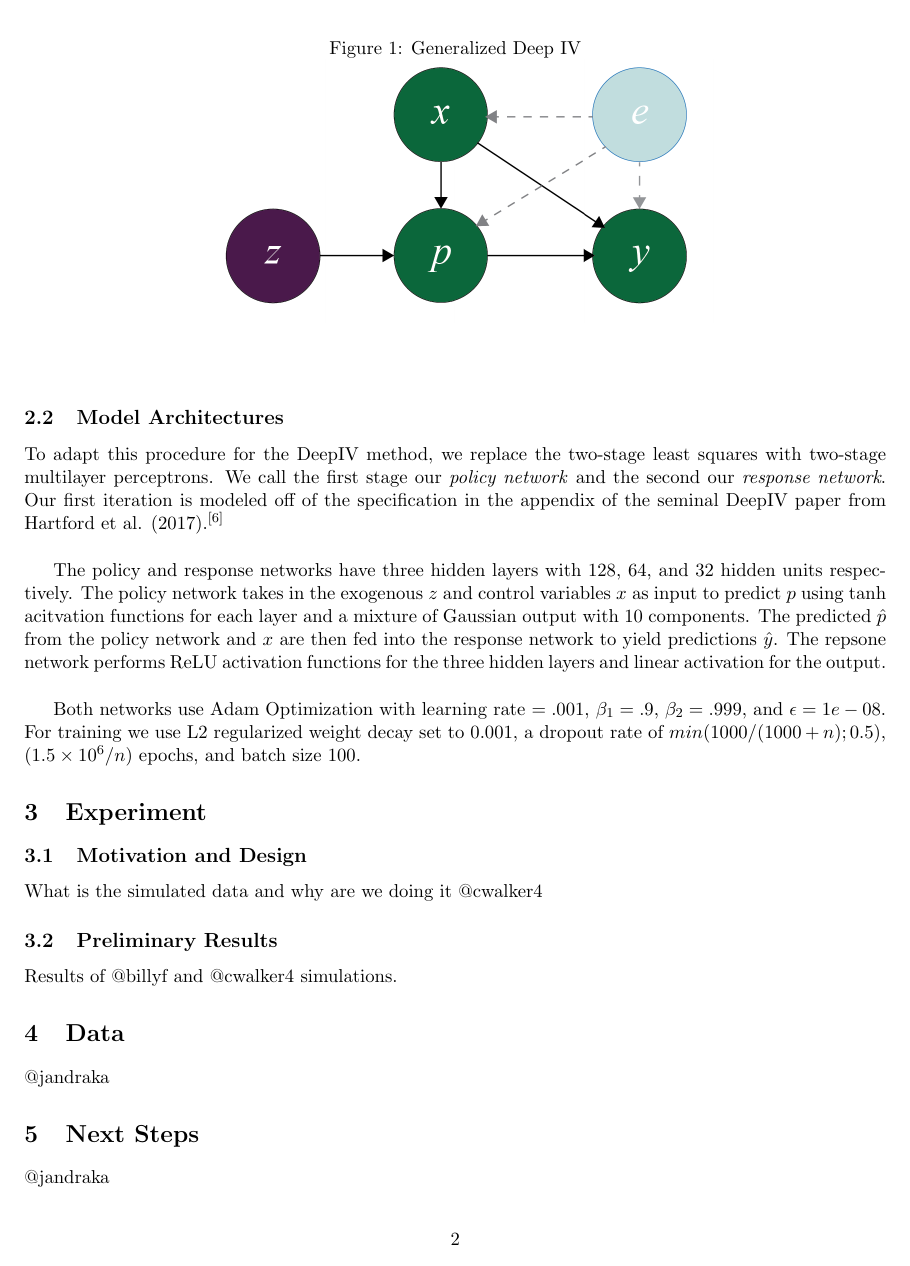
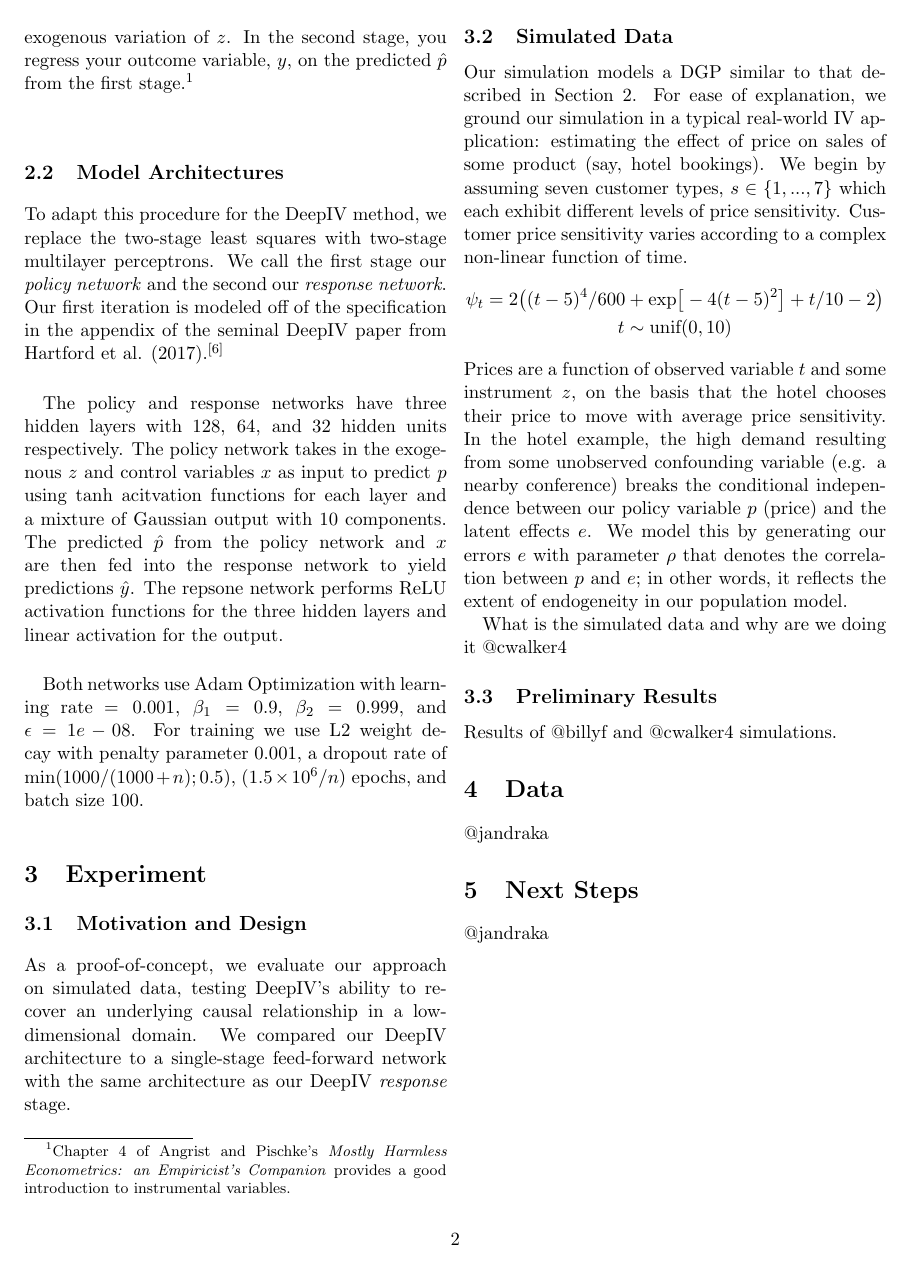
Before and after one commit to cwalker4/deepiv-gwas, a LaTeX document (milestone/writeup/deepiv_milestone.tex): page 2 of 2. Compiled offline with pdfLaTeX.

Commit message:
recent update to .tex

```diff
--- a/milestone/writeup/deepiv_milestone.tex
+++ b/milestone/writeup/deepiv_milestone.tex
@@ -1,4 +1,4 @@
-\documentclass[11pt, oneside]{article}   	% use "amsart" instead of "article" for AMSLaTeX format
+\documentclass[11pt, oneside, twocolumn]{article}   	% use "amsart" instead of "article" for AMSLaTeX format
 \usepackage[margin=0.75in]{geometry}                		% See geometry.pdf to learn the layout options. There are lots.
 \geometry{letterpaper}                   		% ... or a4paper or a5paper or ...
 %\geometry{landscape}                		% Activate for rotated page geometry
@@ -8,6 +8,7 @@
 \usepackage{amssymb}
 \usepackage[english]{babel}
 \usepackage{csquotes}
+\usepackage{amsmath}
 
 \usepackage[backend=biber]{biblatex}
 \addbibresource{basic.bib}
@@ -60,11 +61,22 @@ To adapt this procedure for the DeepIV method, we replace the two-stage least sq
 
 The policy and response networks have three hidden layers with 128, 64, and 32 hidden units respectively. The policy network takes in the exogenous $z$ and control variables $x$ as input to predict $p$ using tanh acitvation functions for each layer and a mixture of Gaussian output with 10 components. The predicted $\hat{p}$ from the policy network and $x$ are then fed into the response network to yield predictions $\hat{y}$. The repsone network performs ReLU activation functions for the three hidden layers and linear activation for the output. \\
 
-Both networks use Adam Optimization with learning rate $=.001$, $\beta_1 = .9$, $\beta_2 = .999$, and $\epsilon = 1e-08$. For training we use L2 regularized weight decay set to $0.001$, a dropout rate of $min(1000/(1000+n); 0.5)$, $(1.5 \times 10^6/n)$ epochs, and batch size $100$.
+Both networks use Adam Optimization with learning rate $=0.001$, $\beta_1 = 0.9$, $\beta_2 = 0.999$, and $\epsilon = 1e-08$. For training we use L2 weight decay with penalty parameter $0.001$, a dropout rate of $\textrm{min}(1000/(1000+n); 0.5)$, $(1.5 \times 10^6/n)$ epochs, and batch size $100$.
 
 
 \section{Experiment}
 \subsection{Motivation and Design}
+As a proof-of-concept, we evaluate our approach on simulated data, testing DeepIV's ability to recover an underlying causal relationship in a low-dimensional domain. We compared our DeepIV architecture to a single-stage feed-forward network with the same architecture as our  DeepIV \emph{response} stage.
+
+\subsection{Simulated Data}
+Our simulation models a DGP similar to that described in Section 2. For ease of explanation, we ground our simulation in a typical real-world IV application: estimating the effect of price on sales of some product (say, hotel bookings). We begin by assuming seven customer types, $s \in \{1,...,7\}$ which each exhibit different levels of price sensitivity. Customer price sensitivity varies according to a complex non-linear function of time.
+\begin{gather*}
+\psi_t = 2\big((t-5)^4/600 + \textrm{exp}\big[-4(t-5)^2\big] + t/10 - 2 \big)\\
+t \sim \textrm{unif}(0,10)
+\end{gather*}
+Prices are a function of observed variable $t$ and some instrument $z$, on the basis that the hotel chooses their price to move with average price sensitivity. In the hotel example, the high demand resulting from some unobserved confounding variable (e.g. a nearby conference) breaks the conditional independence between our policy variable $p$ (price) and the latent effects $e$. We model this by generating our errors $e$ with parameter $\rho$ that denotes the correlation between $p$ and $e$; in other words, it reflects the extent of endogeneity in our population model.
+
+
 What is the simulated data and why are we doing it @cwalker4
 
 \subsection{Preliminary Results}
```
Also changed, not shown: milestone/writeup/deepiv_milestone.pdf, 2 other files.
